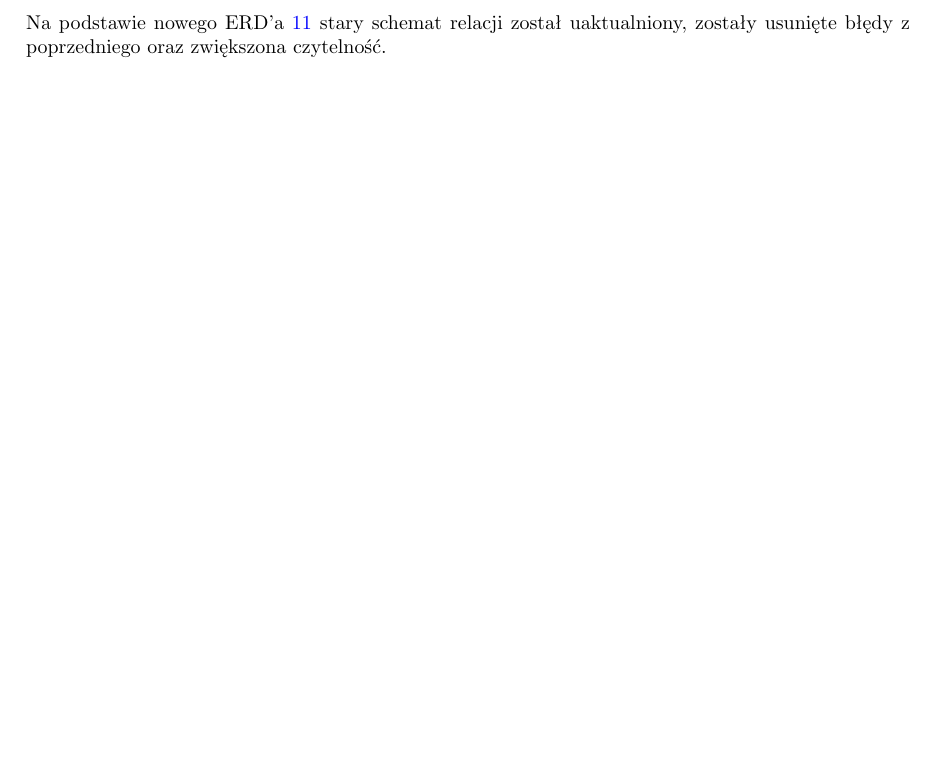
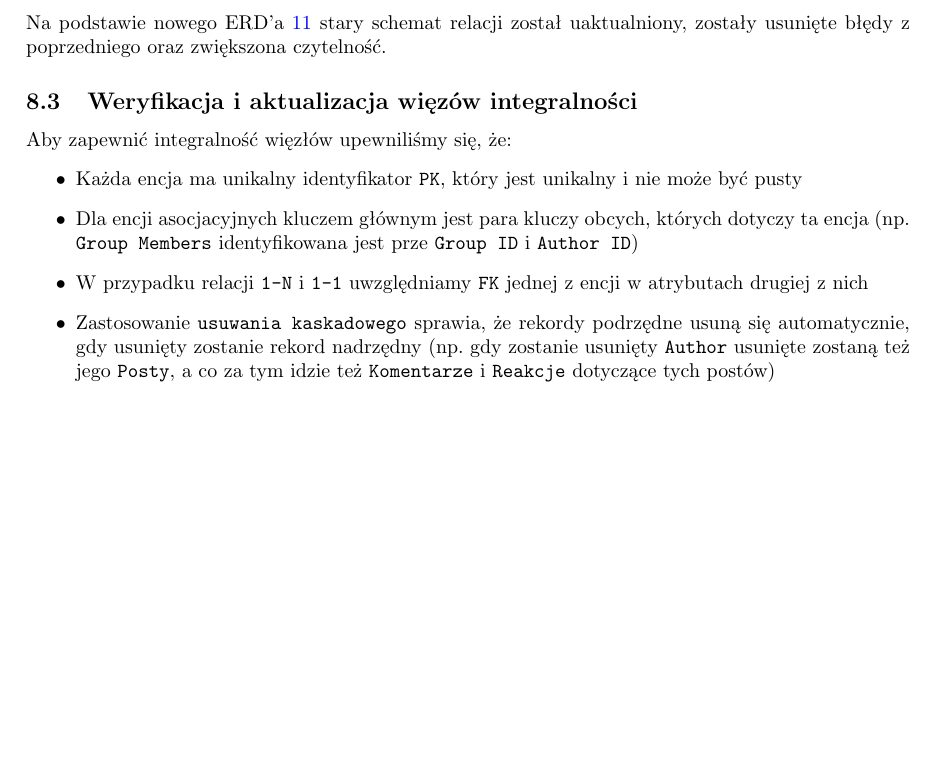
Before and after one commit to lukaszfabia/social_media_db, a LaTeX paper (docs/main.tex): part of page 14 of 16, cut so that both start at the same text, the shorter picture padded with empty space. Compiled offline with pdfLaTeX.

Commit message:
added description for 8.3

```diff
--- a/docs/main.tex
+++ b/docs/main.tex
@@ -479,6 +479,15 @@ Na podstawie nowego ERD'a \ref{fig:schemat_relacji} stary schemat relacji zosta
   \label{fig:schemat_relacji}
 \end{figure}
 
+\subsection{Weryfikacja i aktualizacja więzów integralności}
+
+Aby zapewnić integralność więzłów upewniliśmy się, że:
+\begin{itemize}
+    \item Każda encja ma unikalny identyfikator \texttt{PK}, który jest unikalny i nie może być pusty
+    \item Dla encji asocjacyjnych kluczem głównym jest para kluczy obcych, których dotyczy ta encja (np. \texttt{Group Members} identyfikowana jest prze \texttt{Group ID} i \texttt{Author ID})
+    \item W przypadku relacji \texttt{1-N}  i \texttt{1-1} uwzględniamy \texttt{FK} jednej z encji w atrybutach drugiej z nich
+    \item Zastosowanie \texttt{usuwania kaskadowego} sprawia, że rekordy podrzędne usuną się automatycznie, gdy usunięty zostanie rekord nadrzędny (np. gdy zostanie usunięty \texttt{Author} usunięte zostaną też jego \texttt{Posty}, a co za tym idzie też \texttt{Komentarze} i \texttt{Reakcje} dotyczące tych postów)
+\end{itemize}
 
 
 \end{document}
```
